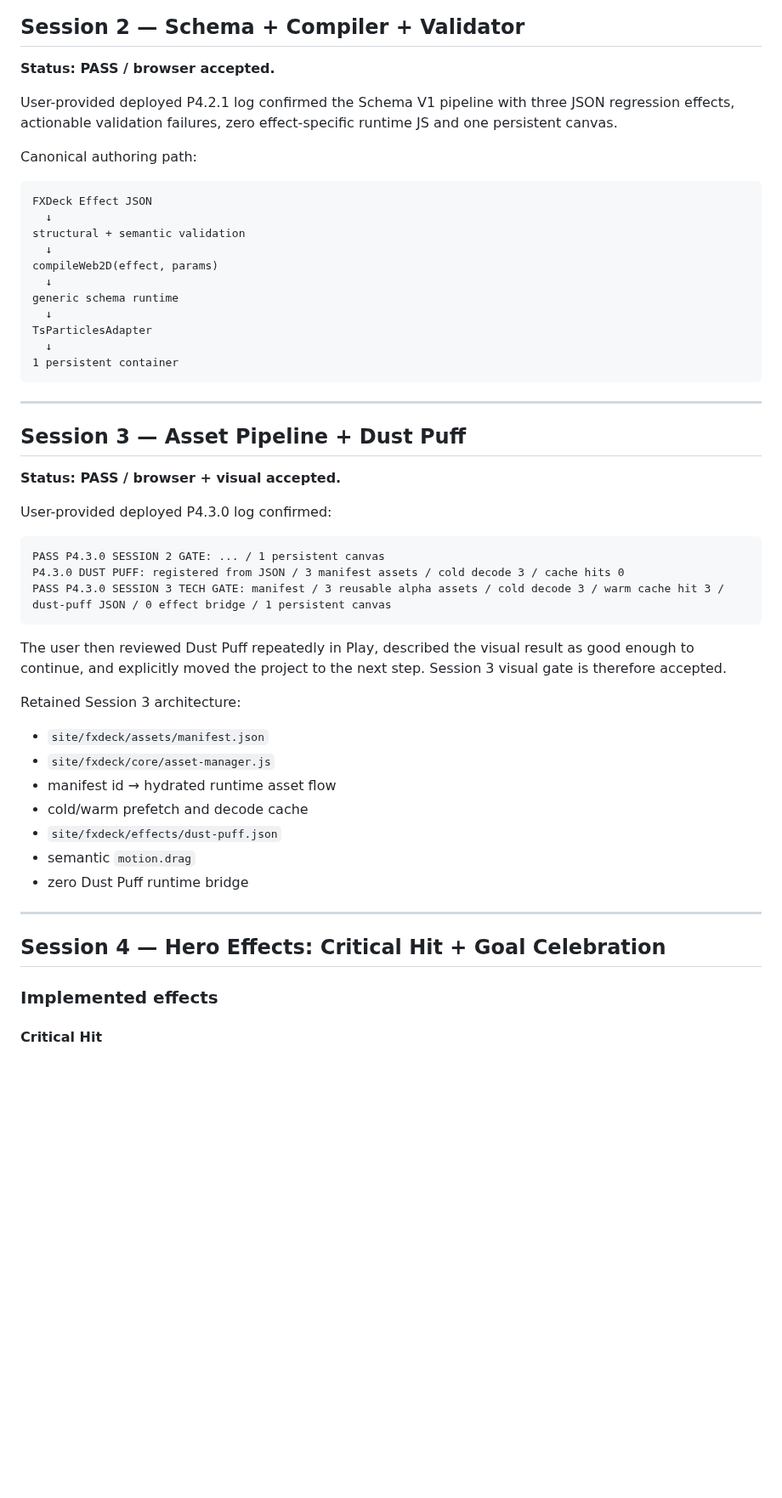
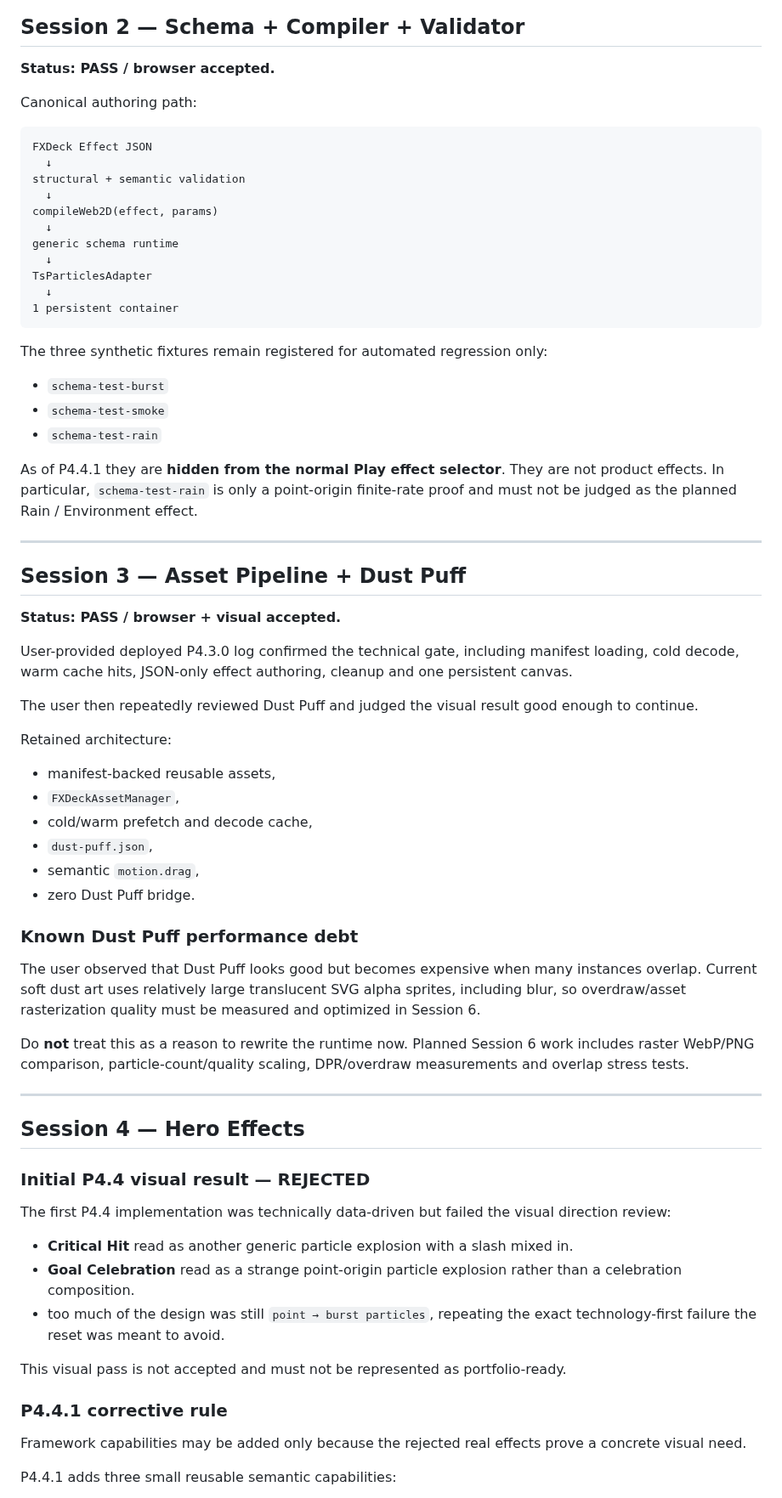
Before and after one commit to bartuom/motiondevelopment, a Markdown page: FXDECK_STATE.md, the part around one of its changes. Shown at 85% size. Drawn GitHub-style; blank space fills up the shorter version.

````diff
--- a/FXDECK_STATE.md
+++ b/FXDECK_STATE.md
@@ -57,8 +57,6 @@ TsParticlesAdapter
 
 **Status: PASS / browser accepted.**
 
-User-provided deployed P4.2.1 log confirmed the Schema V1 pipeline with three JSON regression effects, actionable validation failures, zero effect-specific runtime JS and one persistent canvas.
-
 Canonical authoring path:
 
 ```text
@@ -75,36 +73,56 @@ TsParticlesAdapter
 1 persistent container
 ```
 
+The three synthetic fixtures remain registered for automated regression only:
+
+- `schema-test-burst`
+- `schema-test-smoke`
+- `schema-test-rain`
+
+As of P4.4.1 they are **hidden from the normal Play effect selector**. They are not product effects. In particular, `schema-test-rain` is only a point-origin finite-rate proof and must not be judged as the planned Rain / Environment effect.
+
 ---
 
 ## Session 3 — Asset Pipeline + Dust Puff
 
 **Status: PASS / browser + visual accepted.**
 
-User-provided deployed P4.3.0 log confirmed:
+User-provided deployed P4.3.0 log confirmed the technical gate, including manifest loading, cold decode, warm cache hits, JSON-only effect authoring, cleanup and one persistent canvas.
 
-```text
-PASS P4.3.0 SESSION 2 GATE: ... / 1 persistent canvas
-P4.3.0 DUST PUFF: registered from JSON / 3 manifest assets / cold decode 3 / cache hits 0
-PASS P4.3.0 SESSION 3 TECH GATE: manifest / 3 reusable alpha assets / cold decode 3 / warm cache hit 3 / dust-puff JSON / 0 effect bridge / 1 persistent canvas
-```
+The user then repeatedly reviewed Dust Puff and judged the visual result good enough to continue.
 
-The user then reviewed Dust Puff repeatedly in Play, described the visual result as good enough to continue, and explicitly moved the project to the next step. Session 3 visual gate is therefore accepted.
+Retained architecture:
 
-Retained Session 3 architecture:
+- manifest-backed reusable assets,
+- `FXDeckAssetManager`,
+- cold/warm prefetch and decode cache,
+- `dust-puff.json`,
+- semantic `motion.drag`,
+- zero Dust Puff bridge.
 
-- `site/fxdeck/assets/manifest.json`
-- `site/fxdeck/core/asset-manager.js`
-- manifest id → hydrated runtime asset flow
-- cold/warm prefetch and decode cache
-- `site/fxdeck/effects/dust-puff.json`
-- semantic `motion.drag`
-- zero Dust Puff runtime bridge
+### Known Dust Puff performance debt
+
+The user observed that Dust Puff looks good but becomes expensive when many instances overlap. Current soft dust art uses relatively large translucent SVG alpha sprites, including blur, so overdraw/asset rasterization quality must be measured and optimized in Session 6.
+
+Do **not** treat this as a reason to rewrite the runtime now. Planned Session 6 work includes raster WebP/PNG comparison, particle-count/quality scaling, DPR/overdraw measurements and overlap stress tests.
 
 ---
 
-## Session 4 — Hero Effects: Critical Hit + Goal Celebration
+## Session 4 — Hero Effects
 
-### Implemented effects
+### Initial P4.4 visual result — REJECTED
 
-#### Critical Hit
+The first P4.4 implementation was technically data-driven but failed the visual direction review:
+
+- **Critical Hit** read as another generic particle explosion with a slash mixed in.
+- **Goal Celebration** read as a strange point-origin particle explosion rather than a celebration composition.
+- too much of the design was still `point → burst particles`, repeating the exact technology-first failure the reset was meant to avoid.
+
+This visual pass is not accepted and must not be represented as portfolio-ready.
+
+### P4.4.1 corrective rule
+
+Framework capabilities may be added only because the rejected real effects prove a concrete visual need.
+
+P4.4.1 adds three small reusable semantic capabilities:
+
````
Also changed, not shown: other parts of FXDECK_STATE.md (+110 -104 lines).
